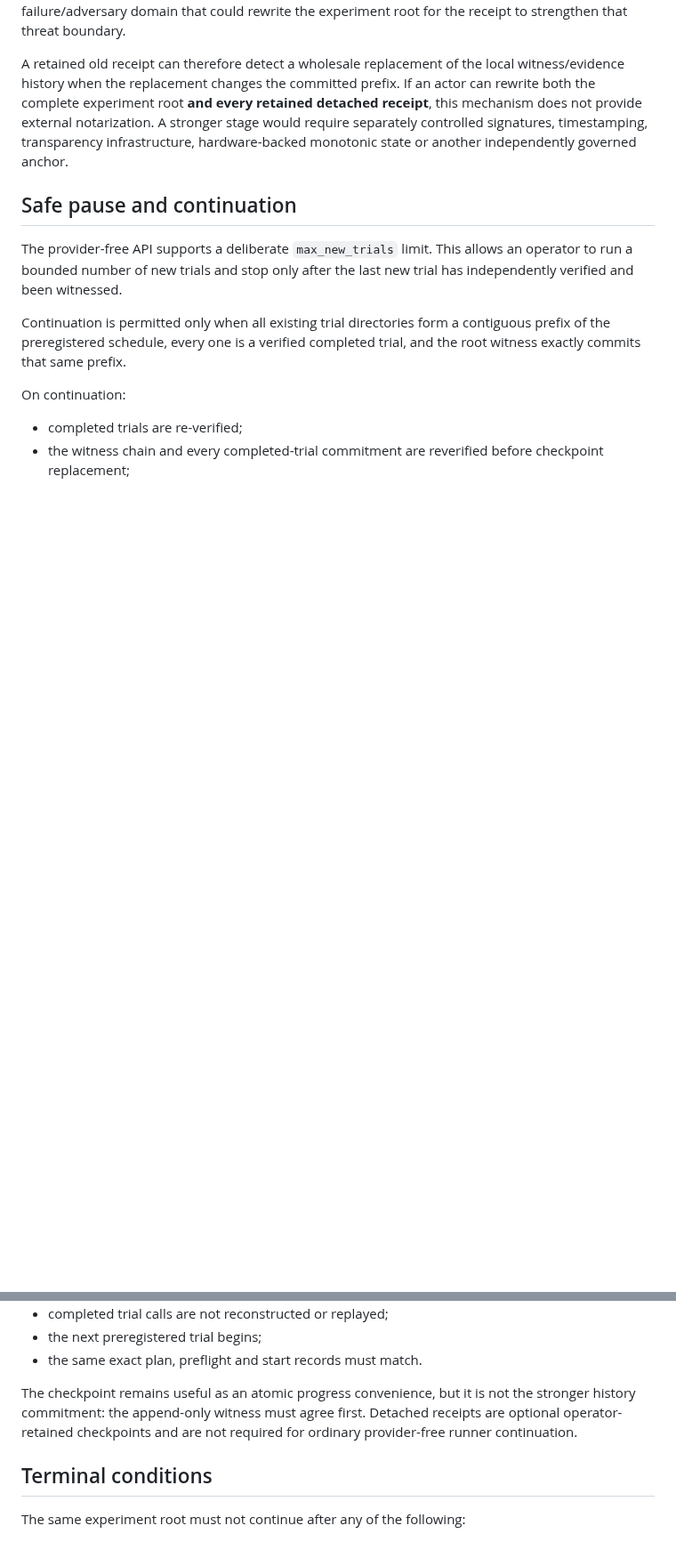
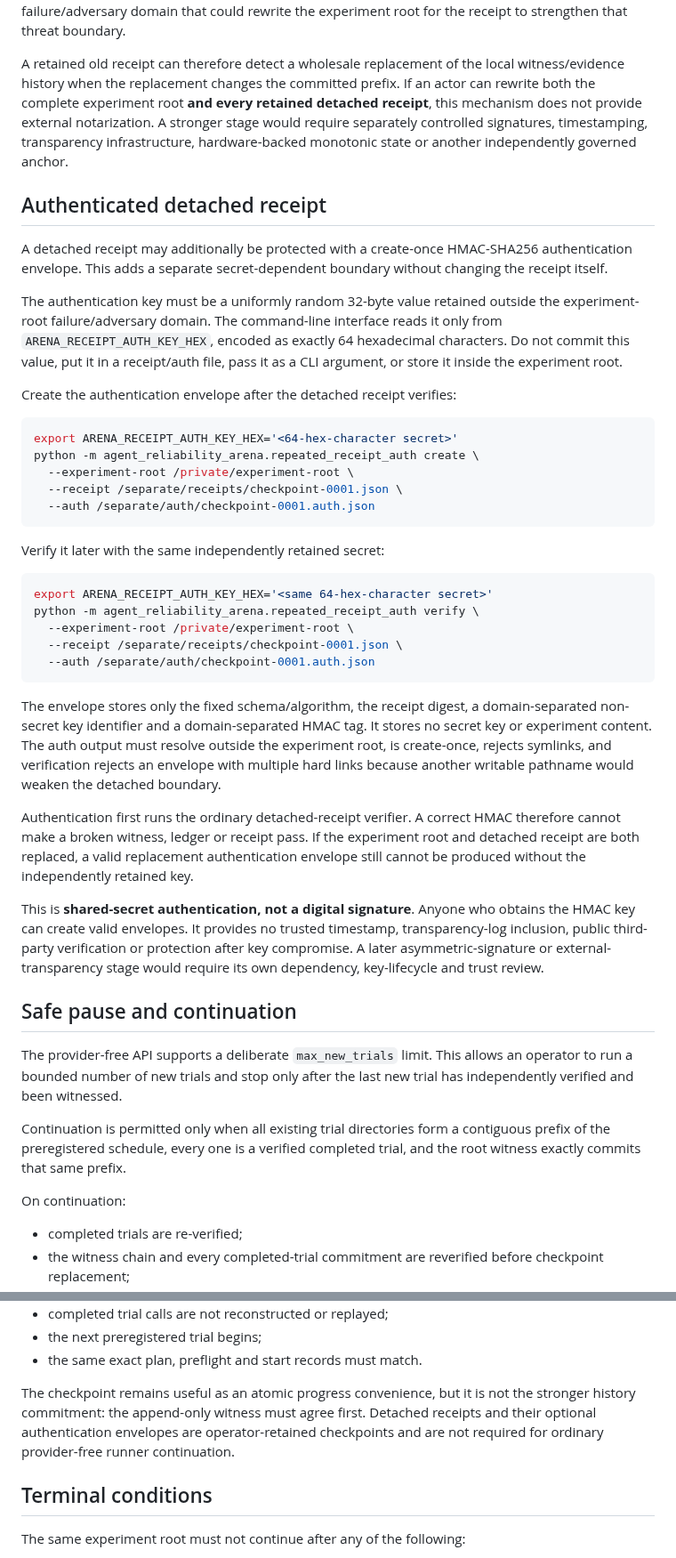
Before and after one commit to Luca-1304/agent-reliability-arena, a Markdown page: docs/REPEATED_EXPERIMENT_RUNBOOK.md, 2 parts joined by grey strips. Shown at 89% size. GitHub-like rendering; blank space fills up the shorter version.

Commit message:
docs: explain authenticated detached receipts

````diff
--- a/docs/REPEATED_EXPERIMENT_RUNBOOK.md
+++ b/docs/REPEATED_EXPERIMENT_RUNBOOK.md
@@ -147,6 +147,38 @@ Receipt creation refuses an existing output and requires the resolved destinatio
 
 A retained old receipt can therefore detect a wholesale replacement of the local witness/evidence history when the replacement changes the committed prefix. If an actor can rewrite both the complete experiment root **and every retained detached receipt**, this mechanism does not provide external notarization. A stronger stage would require separately controlled signatures, timestamping, transparency infrastructure, hardware-backed monotonic state or another independently governed anchor.
 
+## Authenticated detached receipt
+
+A detached receipt may additionally be protected with a create-once HMAC-SHA256 authentication envelope. This adds a separate secret-dependent boundary without changing the receipt itself.
+
+The authentication key must be a uniformly random 32-byte value retained outside the experiment-root failure/adversary domain. The command-line interface reads it only from `ARENA_RECEIPT_AUTH_KEY_HEX`, encoded as exactly 64 hexadecimal characters. Do not commit this value, put it in a receipt/auth file, pass it as a CLI argument, or store it inside the experiment root.
+
+Create the authentication envelope after the detached receipt verifies:
+
+```bash
+export ARENA_RECEIPT_AUTH_KEY_HEX='<64-hex-character secret>'
+python -m agent_reliability_arena.repeated_receipt_auth create \
+  --experiment-root /private/experiment-root \
+  --receipt /separate/receipts/checkpoint-0001.json \
+  --auth /separate/auth/checkpoint-0001.auth.json
+```
+
+Verify it later with the same independently retained secret:
+
+```bash
+export ARENA_RECEIPT_AUTH_KEY_HEX='<same 64-hex-character secret>'
+python -m agent_reliability_arena.repeated_receipt_auth verify \
+  --experiment-root /private/experiment-root \
+  --receipt /separate/receipts/checkpoint-0001.json \
+  --auth /separate/auth/checkpoint-0001.auth.json
+```
+
+The envelope stores only the fixed schema/algorithm, the receipt digest, a domain-separated non-secret key identifier and a domain-separated HMAC tag. It stores no secret key or experiment content. The auth output must resolve outside the experiment root, is create-once, rejects symlinks, and verification rejects an envelope with multiple hard links because another writable pathname would weaken the detached boundary.
+
+Authentication first runs the ordinary detached-receipt verifier. A correct HMAC therefore cannot make a broken witness, ledger or receipt pass. If the experiment root and detached receipt are both replaced, a valid replacement authentication envelope still cannot be produced without the independently retained key.
+
+This is **shared-secret authentication, not a digital signature**. Anyone who obtains the HMAC key can create valid envelopes. It provides no trusted timestamp, transparency-log inclusion, public third-party verification or protection after key compromise. A later asymmetric-signature or external-transparency stage would require its own dependency, key-lifecycle and trust review.
+
 ## Safe pause and continuation
 
 The provider-free API supports a deliberate `max_new_trials` limit. This allows an operator to run a bounded number of new trials and stop only after the last new trial has independently verified and been witnessed.
@@ -161,7 +193,7 @@ On continuation:
 - the next preregistered trial begins;
 - the same exact plan, preflight and start records must match.
 
-The checkpoint remains useful as an atomic progress convenience, but it is not the stronger history commitment: the append-only witness must agree first. Detached receipts are optional operator-retained checkpoints and are not required for ordinary provider-free runner continuation.
+The checkpoint remains useful as an atomic progress convenience, but it is not the stronger history commitment: the append-only witness must agree first. Detached receipts and their optional authentication envelopes are operator-retained checkpoints and are not required for ordinary provider-free runner continuation.
 
 ## Terminal conditions
 
````
Also changed, not shown: other parts of docs/REPEATED_EXPERIMENT_RUNBOOK.md (+3 -3 lines).
